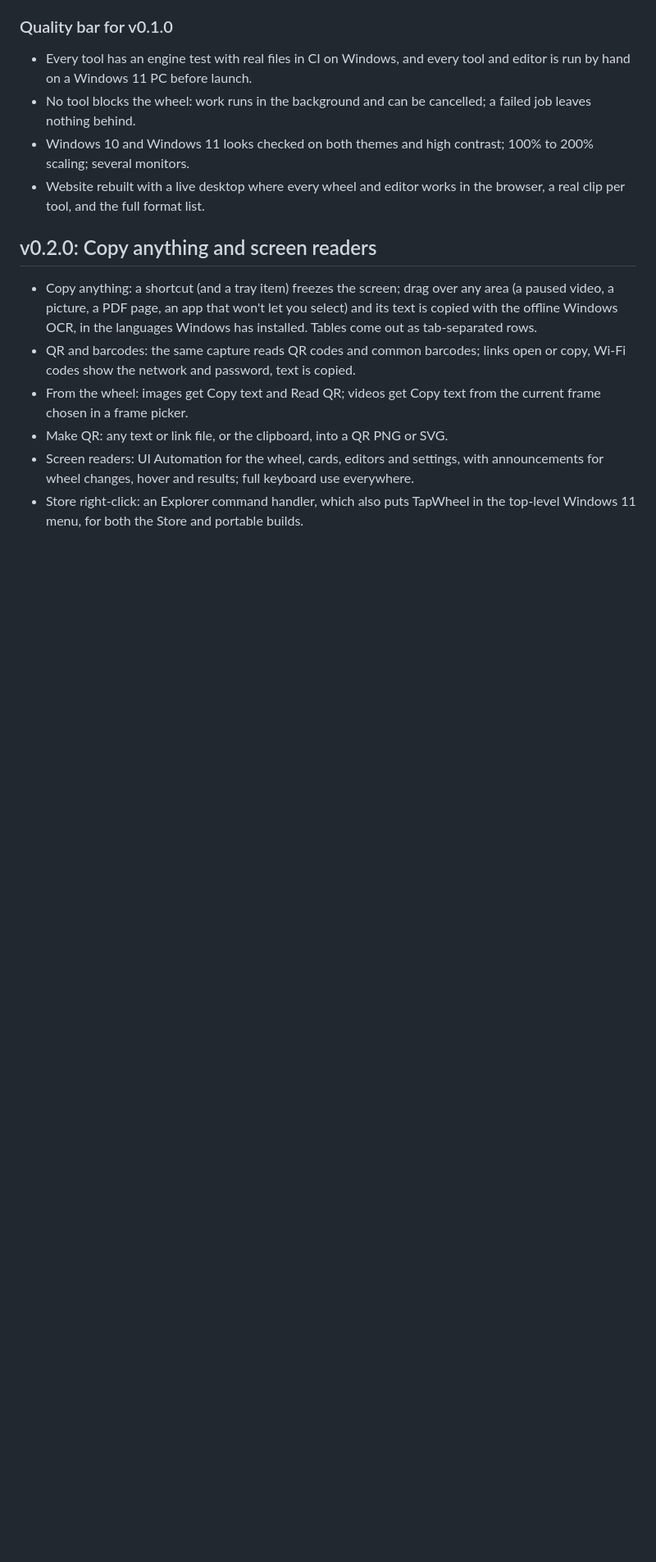
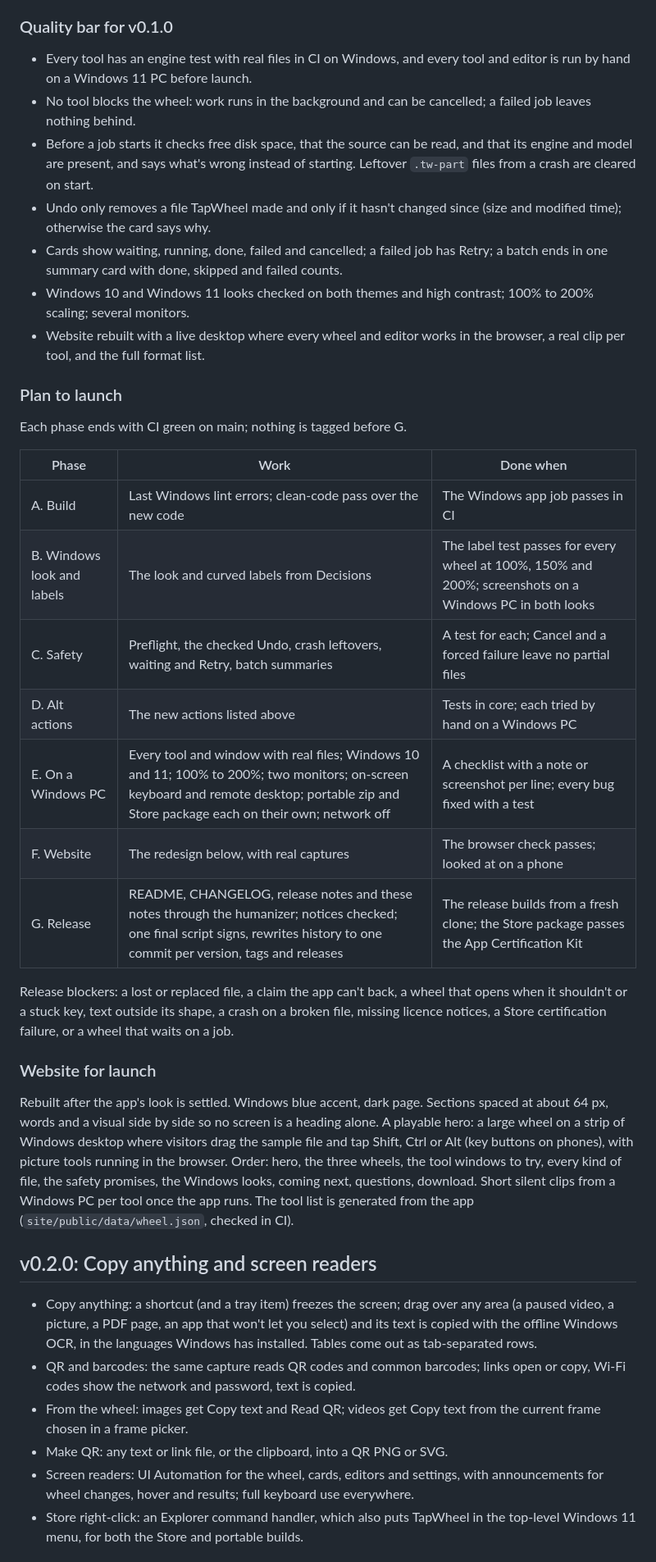
Before and after one commit to muxover/tapwheel, a Markdown page: docs/PROJECT.md, the part around one of its changes. Shown at 82% size. GitHub-like rendering; blank space fills up the shorter version.

Commit message:
docs: launch plan and roadmap to v1.0.0

```diff
--- a/docs/PROJECT.md
+++ b/docs/PROJECT.md
@@ -154,8 +158,31 @@ Every tool works offline with what ships inside TapWheel (FFmpeg, our own Rust e
 
 - Every tool has an engine test with real files in CI on Windows, and every tool and editor is run by hand on a Windows 11 PC before launch.
 - No tool blocks the wheel: work runs in the background and can be cancelled; a failed job leaves nothing behind.
+- Before a job starts it checks free disk space, that the source can be read, and that its engine and model are present, and says what's wrong instead of starting. Leftover `.tw-part` files from a crash are cleared on start.
+- Undo only removes a file TapWheel made and only if it hasn't changed since (size and modified time); otherwise the card says why.
+- Cards show waiting, running, done, failed and cancelled; a failed job has Retry; a batch ends in one summary card with done, skipped and failed counts.
 - Windows 10 and Windows 11 looks checked on both themes and high contrast; 100% to 200% scaling; several monitors.
 - Website rebuilt with a live desktop where every wheel and editor works in the browser, a real clip per tool, and the full format list.
+
+### Plan to launch
+
+Each phase ends with CI green on main; nothing is tagged before G.
+
+| Phase | Work | Done when |
+| --- | --- | --- |
+| A. Build | Last Windows lint errors; clean-code pass over the new code | The Windows app job passes in CI |
+| B. Windows look and labels | The look and curved labels from Decisions | The label test passes for every wheel at 100%, 150% and 200%; screenshots on a Windows PC in both looks |
+| C. Safety | Preflight, the checked Undo, crash leftovers, waiting and Retry, batch summaries | A test for each; Cancel and a forced failure leave no partial files |
+| D. Alt actions | The new actions listed above | Tests in core; each tried by hand on a Windows PC |
+| E. On a Windows PC | Every tool and window with real files; Windows 10 and 11; 100% to 200%; two monitors; on-screen keyboard and remote desktop; portable zip and Store package each on their own; network off | A checklist with a note or screenshot per line; every bug fixed with a test |
+| F. Website | The redesign below, with real captures | The browser check passes; looked at on a phone |
+| G. Release | README, CHANGELOG, release notes and these notes through the humanizer; notices checked; one final script signs, rewrites history to one commit per version, tags and releases | The release builds from a fresh clone; the Store package passes the App Certification Kit |
+
+Release blockers: a lost or replaced file, a claim the app can't back, a wheel that opens when it shouldn't or a stuck key, text outside its shape, a crash on a broken file, missing licence notices, a Store certification failure, or a wheel that waits on a job.
+
+### Website for launch
+
+Rebuilt after the app's look is settled. Windows blue accent, dark page. Sections spaced at about 64 px, words and a visual side by side so no screen is a heading alone. A playable hero: a large wheel on a strip of Windows desktop where visitors drag the sample file and tap Shift, Ctrl or Alt (key buttons on phones), with picture tools running in the browser. Order: hero, the three wheels, the tool windows to try, every kind of file, the safety promises, the Windows looks, coming next, questions, download. Short silent clips from a Windows PC per tool once the app runs. The tool list is generated from the app (`site/public/data/wheel.json`, checked in CI).
 
 ## v0.2.0: Copy anything and screen readers
 
```
Also changed, not shown: other parts of docs/PROJECT.md (+19 -3 lines).
